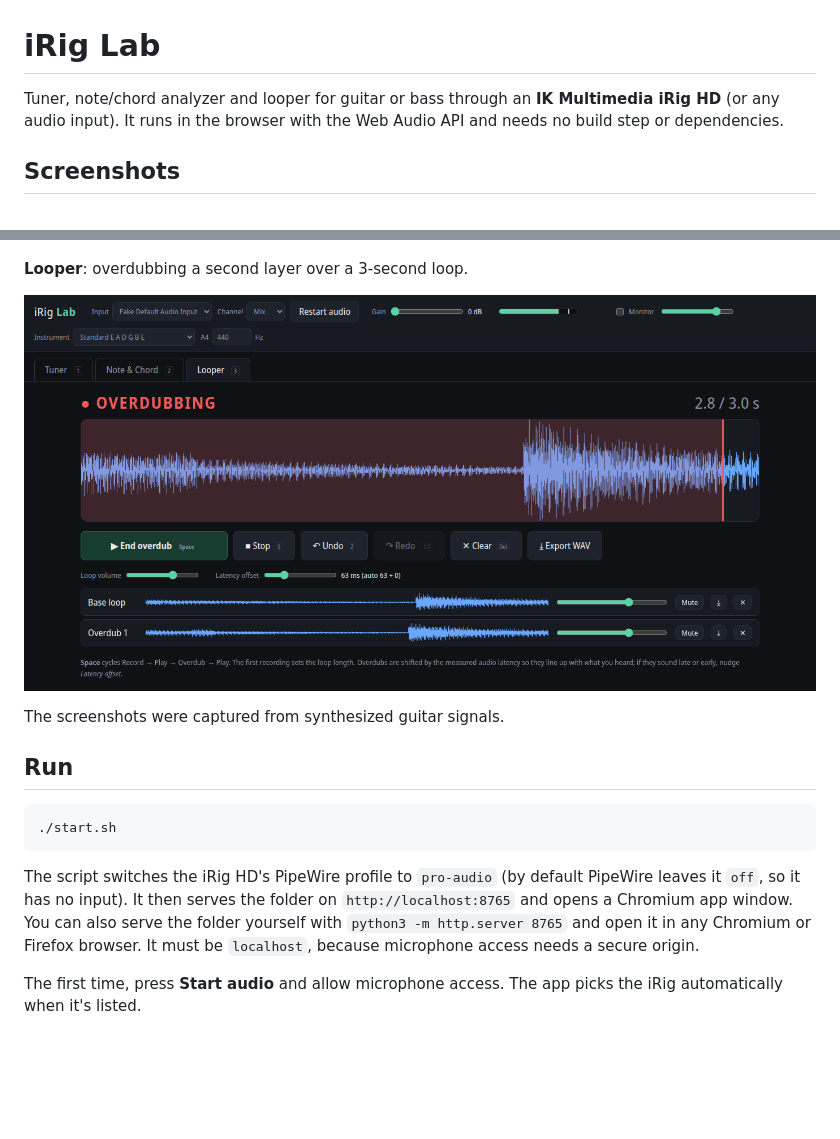
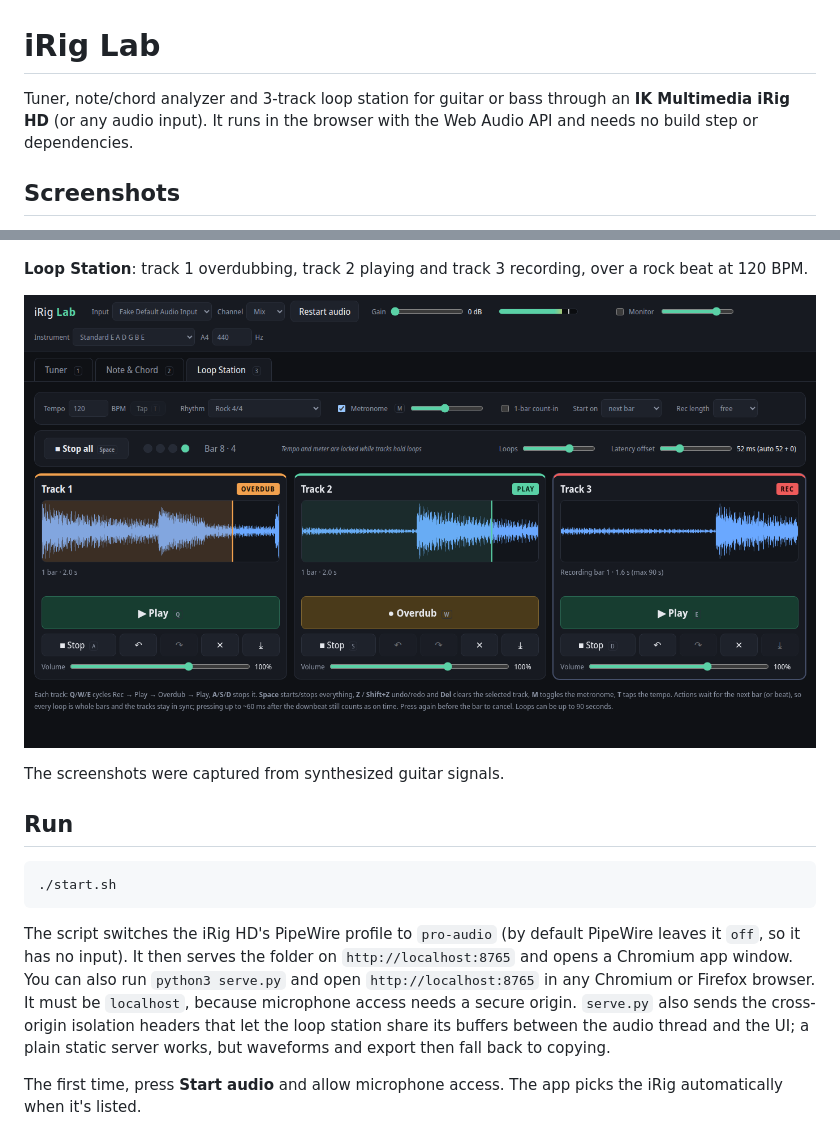
Before and after one commit to opivankristovi/TML-Tuner-Metronome-Looper, a Markdown page: README.md, 2 parts joined by grey strips. Rendered like a GitHub page; pictures changed too: docs/screenshots/loop-station.png (added), docs/screenshots/looper.png (deleted); blank space fills up the shorter version.

```diff
--- a/README.md
+++ b/README.md
@@ -1,6 +1,6 @@
 # iRig Lab
 
-Tuner, note/chord analyzer and looper for guitar or bass through an **IK Multimedia iRig HD**
+Tuner, note/chord analyzer and 3-track loop station for guitar or bass through an **IK Multimedia iRig HD**
 (or any audio input). It runs in the browser with the Web Audio API and needs no build step
 or dependencies.
 
@@ -15,9 +15,9 @@ Dashed dots are octave doublings inferred from the shape.
 
 ![Chord analyzer](docs/screenshots/chord-analyzer.png)
 
-**Looper**: overdubbing a second layer over a 3-second loop.
+**Loop Station**: track 1 overdubbing, track 2 playing and track 3 recording, over a rock beat at 120 BPM.
 
-![Looper](docs/screenshots/looper.png)
+![Loop station](docs/screenshots/loop-station.png)
 
 The screenshots were captured from synthesized guitar signals.
 
@@ -29,9 +29,11 @@ The screenshots were captured from synthesized guitar signals.
 
 The script switches the iRig HD's PipeWire profile to `pro-audio` (by default PipeWire leaves
 it `off`, so it has no input). It then serves the folder on `http://localhost:8765` and opens
-a Chromium app window. You can also serve the folder yourself with
-`python3 -m http.server 8765` and open it in any Chromium or Firefox browser. It must be
-`localhost`, because microphone access needs a secure origin.
+a Chromium app window. You can also run `python3 serve.py` and open `http://localhost:8765`
+in any Chromium or Firefox browser. It must be `localhost`, because microphone access needs a
+secure origin. `serve.py` also sends the cross-origin isolation headers that let the loop
+station share its buffers between the audio thread and the UI; a plain static server works,
+but waveforms and export then fall back to copying.
 
 The first time, press **Start audio** and allow microphone access. The app picks the iRig
 automatically when it's listed.
```
Also changed, not shown: other parts of README.md (+32 -8 lines), 11 other files.
